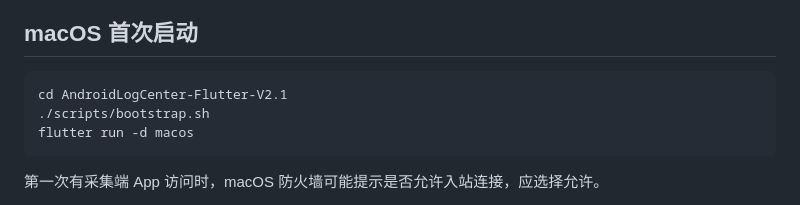
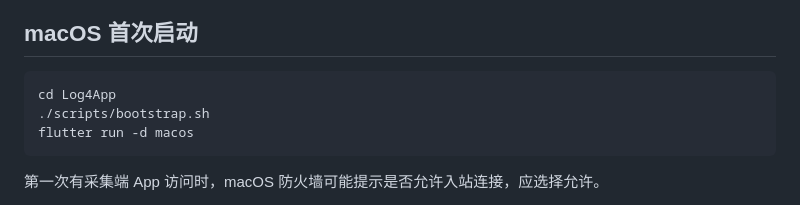
Before and after one commit to HashWaney/Log4App, a Markdown page: README.md, the part around the change. GitHub-like rendering.

Commit message:
docs(md): 更新readme

````diff
--- a/README.md
+++ b/README.md
@@ -52,7 +52,7 @@ Ping 成功后桌面端会出现该设备。
 ## macOS 首次启动
 
 ```bash
-cd AndroidLogCenter-Flutter-V2.1
+cd Log4App
 ./scripts/bootstrap.sh
 flutter run -d macos
 ```
````
